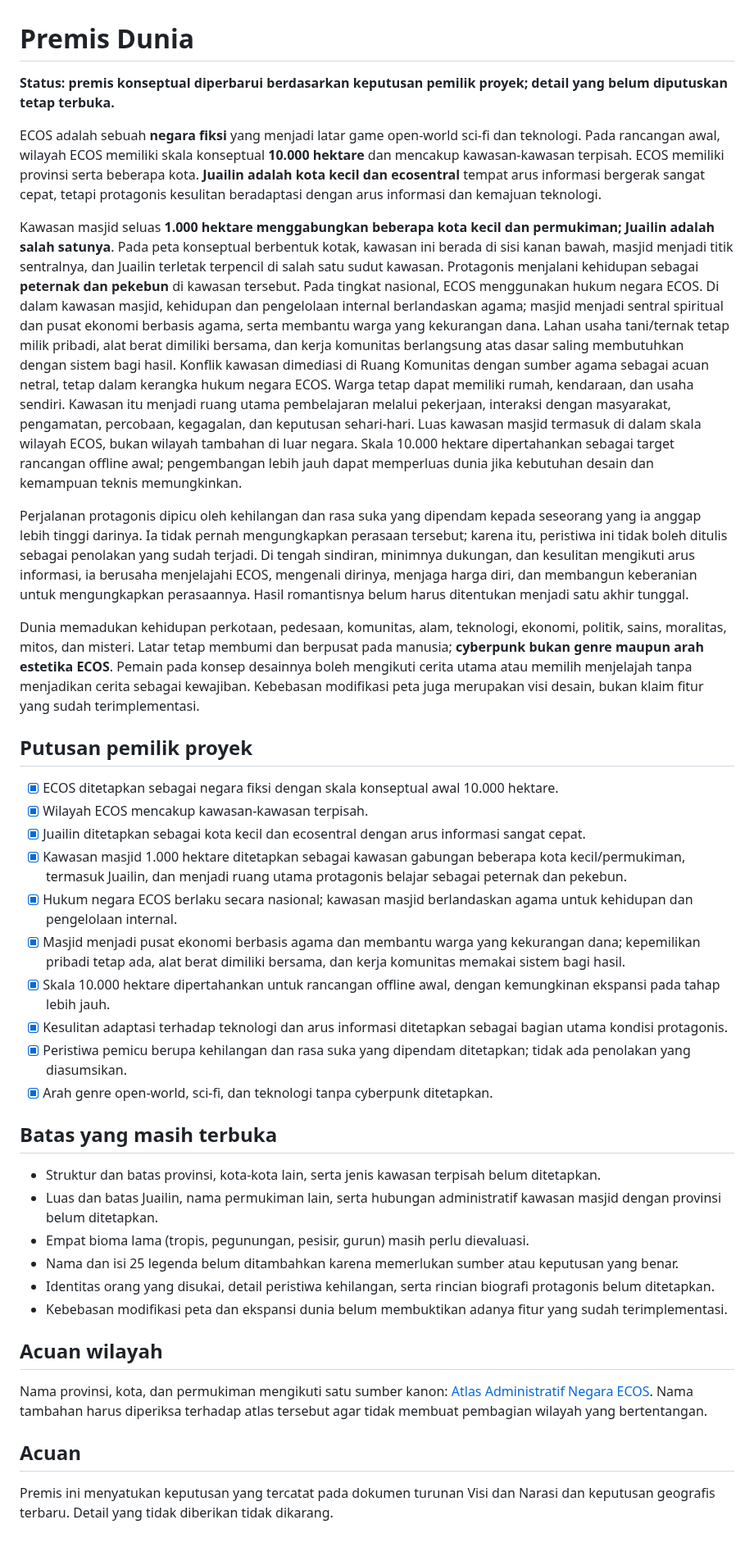
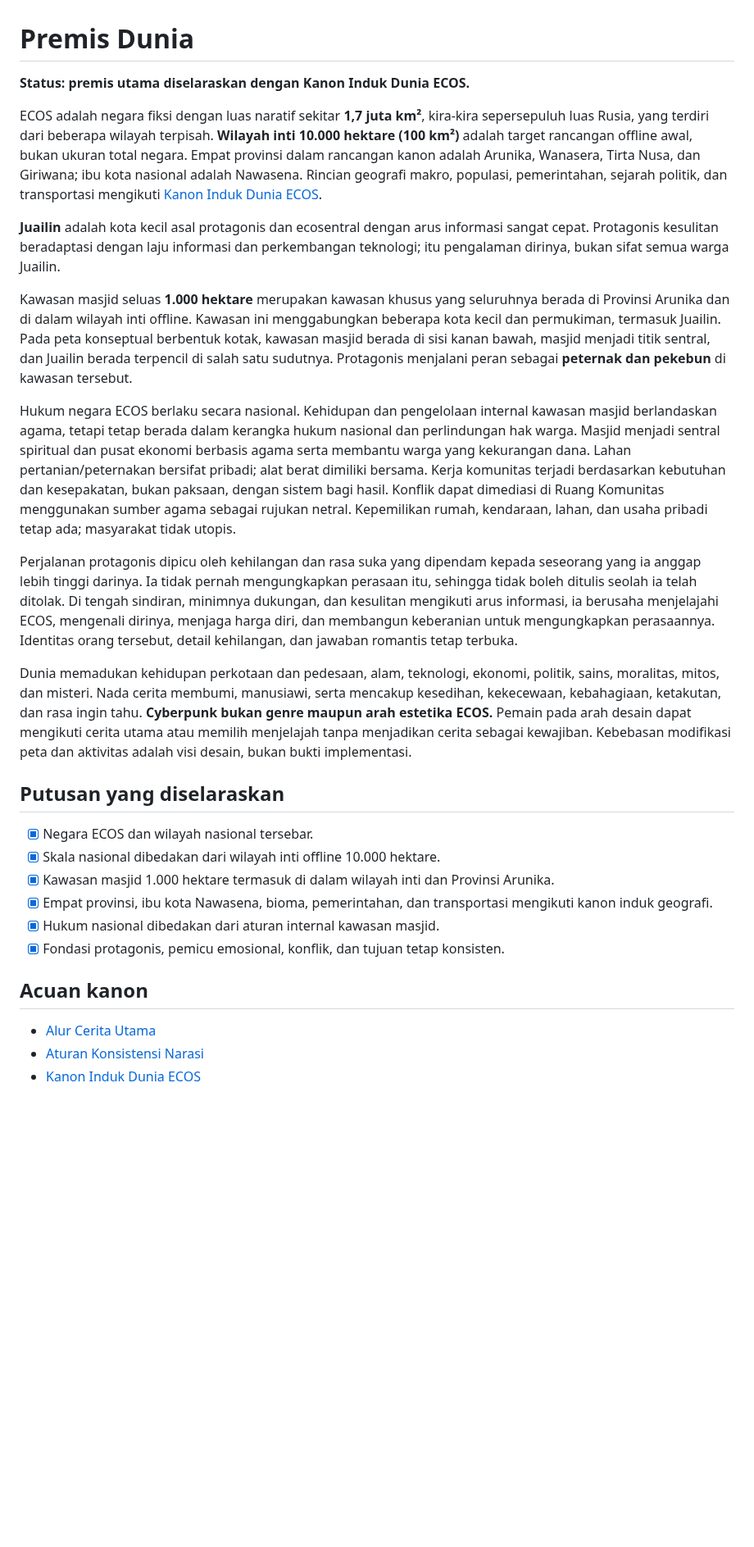
Before and after one commit to rllibo833-sudo/Ecos, a Markdown page: lore/01-visi-dan-narasi/01-premis-dunia.md, the part around the change. Shown at 82% size. GitHub-like rendering; blank space fills up the shorter version.

Commit message:
docs(lore): align story premise with national canon

```diff
--- a/lore/01-visi-dan-narasi/01-premis-dunia.md
+++ b/lore/01-visi-dan-narasi/01-premis-dunia.md
@@ -1,41 +1,30 @@
 # Premis Dunia
 
-**Status: premis konseptual diperbarui berdasarkan keputusan pemilik proyek; detail yang belum diputuskan tetap terbuka.**
+**Status: premis utama diselaraskan dengan Kanon Induk Dunia ECOS.**
 
-ECOS adalah sebuah **negara fiksi** yang menjadi latar game open-world sci-fi dan teknologi. Pada rancangan awal, wilayah ECOS memiliki skala konseptual **10.000 hektare** dan mencakup kawasan-kawasan terpisah. ECOS memiliki provinsi serta beberapa kota. **Juailin adalah kota kecil dan ecosentral** tempat arus informasi bergerak sangat cepat, tetapi protagonis kesulitan beradaptasi dengan arus informasi dan kemajuan teknologi.
+ECOS adalah negara fiksi dengan luas naratif sekitar **1,7 juta km²**, kira-kira sepersepuluh luas Rusia, yang terdiri dari beberapa wilayah terpisah. **Wilayah inti 10.000 hektare (100 km²)** adalah target rancangan offline awal, bukan ukuran total negara. Empat provinsi dalam rancangan kanon adalah Arunika, Wanasera, Tirta Nusa, dan Giriwana; ibu kota nasional adalah Nawasena. Rincian geografi makro, populasi, pemerintahan, sejarah politik, dan transportasi mengikuti [Kanon Induk Dunia ECOS](../02-dunia-dan-geografi/00-kanon-induk-dunia-ecos.md).
 
-Kawasan masjid seluas **1.000 hektare menggabungkan beberapa kota kecil dan permukiman; Juailin adalah salah satunya**. Pada peta konseptual berbentuk kotak, kawasan ini berada di sisi kanan bawah, masjid menjadi titik sentralnya, dan Juailin terletak terpencil di salah satu sudut kawasan. Protagonis menjalani kehidupan sebagai **peternak dan pekebun** di kawasan tersebut. Pada tingkat nasional, ECOS menggunakan hukum negara ECOS. Di dalam kawasan masjid, kehidupan dan pengelolaan internal berlandaskan agama; masjid menjadi sentral spiritual dan pusat ekonomi berbasis agama, serta membantu warga yang kekurangan dana. Lahan usaha tani/ternak tetap milik pribadi, alat berat dimiliki bersama, dan kerja komunitas berlangsung atas dasar saling membutuhkan dengan sistem bagi hasil. Konflik kawasan dimediasi di Ruang Komunitas dengan sumber agama sebagai acuan netral, tetap dalam kerangka hukum negara ECOS. Warga tetap dapat memiliki rumah, kendaraan, dan usaha sendiri. Kawasan itu menjadi ruang utama pembelajaran melalui pekerjaan, interaksi dengan masyarakat, pengamatan, percobaan, kegagalan, dan keputusan sehari-hari. Luas kawasan masjid termasuk di dalam skala wilayah ECOS, bukan wilayah tambahan di luar negara. Skala 10.000 hektare dipertahankan sebagai target rancangan offline awal; pengembangan lebih jauh dapat memperluas dunia jika kebutuhan desain dan kemampuan teknis memungkinkan.
+**Juailin** adalah kota kecil asal protagonis dan ecosentral dengan arus informasi sangat cepat. Protagonis kesulitan beradaptasi dengan laju informasi dan perkembangan teknologi; itu pengalaman dirinya, bukan sifat semua warga Juailin.
 
-Perjalanan protagonis dipicu oleh kehilangan dan rasa suka yang dipendam kepada seseorang yang ia anggap lebih tinggi darinya. Ia tidak pernah mengungkapkan perasaan tersebut; karena itu, peristiwa ini tidak boleh ditulis sebagai penolakan yang sudah terjadi. Di tengah sindiran, minimnya dukungan, dan kesulitan mengikuti arus informasi, ia berusaha menjelajahi ECOS, mengenali dirinya, menjaga harga diri, dan membangun keberanian untuk mengungkapkan perasaannya. Hasil romantisnya belum harus ditentukan menjadi satu akhir tunggal.
+Kawasan masjid seluas **1.000 hektare** merupakan kawasan khusus yang seluruhnya berada di Provinsi Arunika dan di dalam wilayah inti offline. Kawasan ini menggabungkan beberapa kota kecil dan permukiman, termasuk Juailin. Pada peta konseptual berbentuk kotak, kawasan masjid berada di sisi kanan bawah, masjid menjadi titik sentral, dan Juailin berada terpencil di salah satu sudutnya. Protagonis menjalani peran sebagai **peternak dan pekebun** di kawasan tersebut.
 
-Dunia memadukan kehidupan perkotaan, pedesaan, komunitas, alam, teknologi, ekonomi, politik, sains, moralitas, mitos, dan misteri. Latar tetap membumi dan berpusat pada manusia; **cyberpunk bukan genre maupun arah estetika ECOS**. Pemain pada konsep desainnya boleh mengikuti cerita utama atau memilih menjelajah tanpa menjadikan cerita sebagai kewajiban. Kebebasan modifikasi peta juga merupakan visi desain, bukan klaim fitur yang sudah terimplementasi.
+Hukum negara ECOS berlaku secara nasional. Kehidupan dan pengelolaan internal kawasan masjid berlandaskan agama, tetapi tetap berada dalam kerangka hukum nasional dan perlindungan hak warga. Masjid menjadi sentral spiritual dan pusat ekonomi berbasis agama serta membantu warga yang kekurangan dana. Lahan pertanian/peternakan bersifat pribadi; alat berat dimiliki bersama. Kerja komunitas terjadi berdasarkan kebutuhan dan kesepakatan, bukan paksaan, dengan sistem bagi hasil. Konflik dapat dimediasi di Ruang Komunitas menggunakan sumber agama sebagai rujukan netral. Kepemilikan rumah, kendaraan, lahan, dan usaha pribadi tetap ada; masyarakat tidak utopis.
 
-## Putusan pemilik proyek
+Perjalanan protagonis dipicu oleh kehilangan dan rasa suka yang dipendam kepada seseorang yang ia anggap lebih tinggi darinya. Ia tidak pernah mengungkapkan perasaan itu, sehingga tidak boleh ditulis seolah ia telah ditolak. Di tengah sindiran, minimnya dukungan, dan kesulitan mengikuti arus informasi, ia berusaha menjelajahi ECOS, mengenali dirinya, menjaga harga diri, dan membangun keberanian untuk mengungkapkan perasaannya. Identitas orang tersebut, detail kehilangan, dan jawaban romantis tetap terbuka.
 
-- [x] ECOS ditetapkan sebagai negara fiksi dengan skala konseptual awal 10.000 hektare.
-- [x] Wilayah ECOS mencakup kawasan-kawasan terpisah.
-- [x] Juailin ditetapkan sebagai kota kecil dan ecosentral dengan arus informasi sangat cepat.
-- [x] Kawasan masjid 1.000 hektare ditetapkan sebagai kawasan gabungan beberapa kota kecil/permukiman, termasuk Juailin, dan menjadi ruang utama protagonis belajar sebagai peternak dan pekebun.
-- [x] Hukum negara ECOS berlaku secara nasional; kawasan masjid berlandaskan agama untuk kehidupan dan pengelolaan internal.
-- [x] Masjid menjadi pusat ekonomi berbasis agama dan membantu warga yang kekurangan dana; kepemilikan pribadi tetap ada, alat berat dimiliki bersama, dan kerja komunitas memakai sistem bagi hasil.
-- [x] Skala 10.000 hektare dipertahankan untuk rancangan offline awal, dengan kemungkinan ekspansi pada tahap lebih jauh.
-- [x] Kesulitan adaptasi terhadap teknologi dan arus informasi ditetapkan sebagai bagian utama kondisi protagonis.
-- [x] Peristiwa pemicu berupa kehilangan dan rasa suka yang dipendam ditetapkan; tidak ada penolakan yang diasumsikan.
-- [x] Arah genre open-world, sci-fi, dan teknologi tanpa cyberpunk ditetapkan.
+Dunia memadukan kehidupan perkotaan dan pedesaan, alam, teknologi, ekonomi, politik, sains, moralitas, mitos, dan misteri. Nada cerita membumi, manusiawi, serta mencakup kesedihan, kekecewaan, kebahagiaan, ketakutan, dan rasa ingin tahu. **Cyberpunk bukan genre maupun arah estetika ECOS.** Pemain pada arah desain dapat mengikuti cerita utama atau memilih menjelajah tanpa menjadikan cerita sebagai kewajiban. Kebebasan modifikasi peta dan aktivitas adalah visi desain, bukan bukti implementasi.
 
-## Batas yang masih terbuka
+## Putusan yang diselaraskan
 
-- Struktur dan batas provinsi, kota-kota lain, serta jenis kawasan terpisah belum ditetapkan.
-- Luas dan batas Juailin, nama permukiman lain, serta hubungan administratif kawasan masjid dengan provinsi belum ditetapkan.
-- Empat bioma lama (tropis, pegunungan, pesisir, gurun) masih perlu dievaluasi.
-- Nama dan isi 25 legenda belum ditambahkan karena memerlukan sumber atau keputusan yang benar.
-- Identitas orang yang disukai, detail peristiwa kehilangan, serta rincian biografi protagonis belum ditetapkan.
-- Kebebasan modifikasi peta dan ekspansi dunia belum membuktikan adanya fitur yang sudah terimplementasi.
+- [x] Negara ECOS dan wilayah nasional tersebar.
+- [x] Skala nasional dibedakan dari wilayah inti offline 10.000 hektare.
+- [x] Kawasan masjid 1.000 hektare termasuk di dalam wilayah inti dan Provinsi Arunika.
+- [x] Empat provinsi, ibu kota Nawasena, bioma, pemerintahan, dan transportasi mengikuti kanon induk geografi.
+- [x] Hukum nasional dibedakan dari aturan internal kawasan masjid.
+- [x] Fondasi protagonis, pemicu emosional, konflik, dan tujuan tetap konsisten.
 
-## Acuan wilayah
+## Acuan kanon
 
-Nama provinsi, kota, dan permukiman mengikuti satu sumber kanon: [Atlas Administratif Negara ECOS](../02-dunia-dan-geografi/08-atlas-administratif-negara-ecos.md). Nama tambahan harus diperiksa terhadap atlas tersebut agar tidak membuat pembagian wilayah yang bertentangan.
-
-## Acuan
-
-Premis ini menyatukan keputusan yang tercatat pada dokumen turunan Visi dan Narasi dan keputusan geografis terbaru. Detail yang tidak diberikan tidak dikarang.
+- [Alur Cerita Utama](./11-alur-cerita-utama.md)
+- [Aturan Konsistensi Narasi](./09-aturan-konsistensi.md)
+- [Kanon Induk Dunia ECOS](../02-dunia-dan-geografi/00-kanon-induk-dunia-ecos.md)
```
